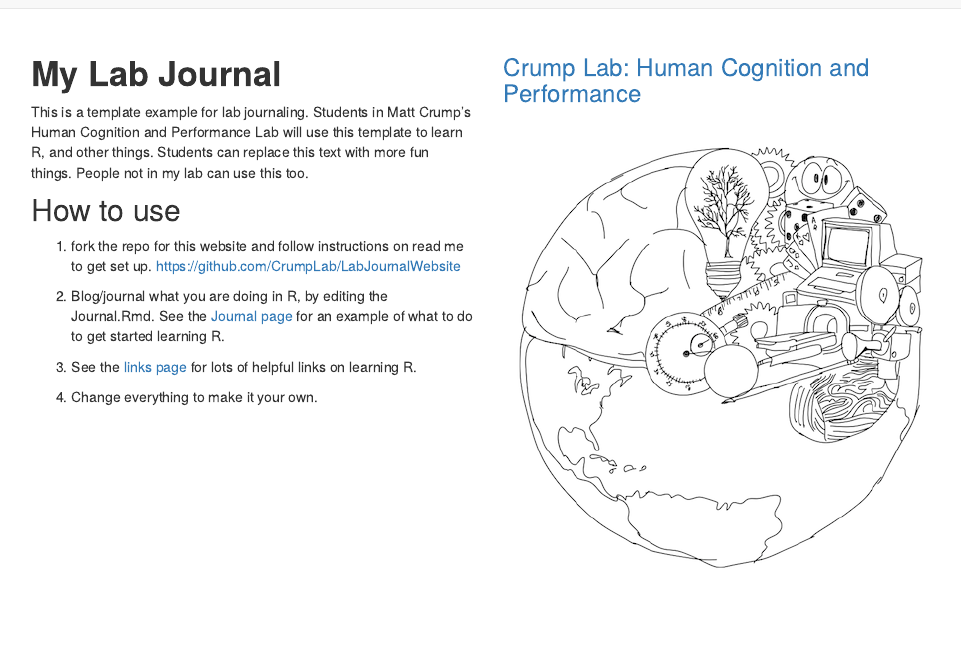
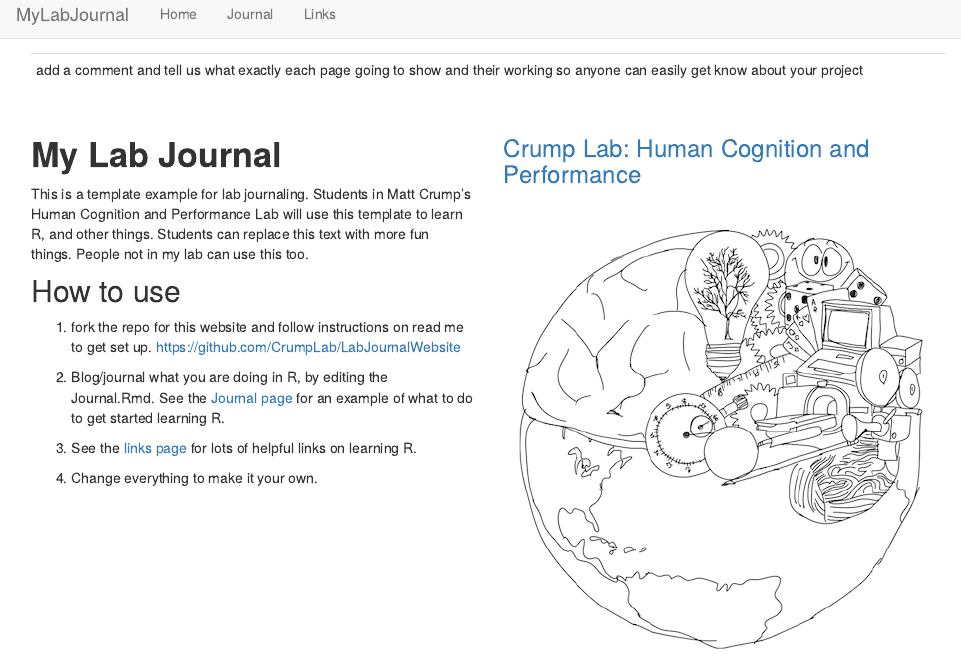
Before and after one commit to CrumpLab/LabJournalWebsite, an R Markdown document (index.Rmd): the page in a window 1100 px wide, from its top. Rendered offline with R 4.5, knitr and Pandoc, with nearby package versions.

Commit message:
Update index.Rmd

```diff
--- a/index.Rmd
+++ b/index.Rmd
@@ -3,6 +3,9 @@ title: "MyLabJournal"
 output: html_document
 ---
 
+---
+add a comment and tell us what exactly each page going to show and their working so anyone can easily get know about your project
+---
 <style type="text/css">
 .title {
   display: none;
```
